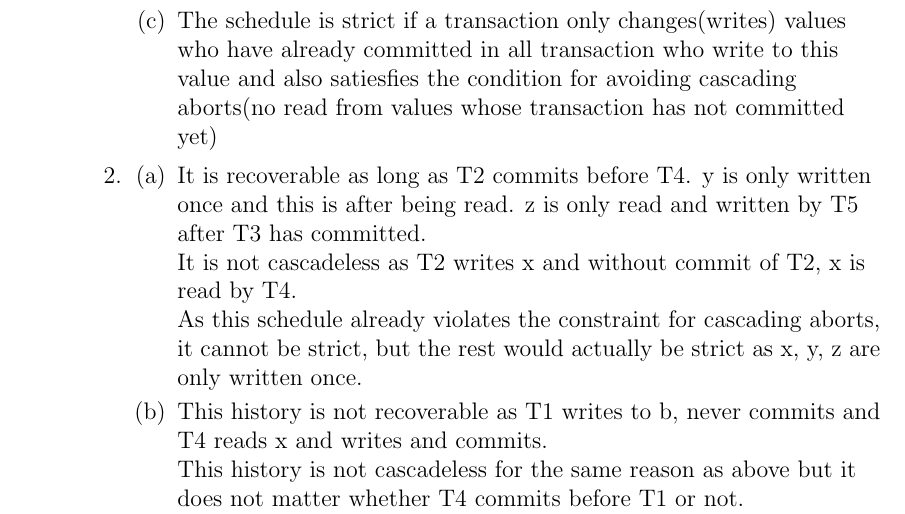
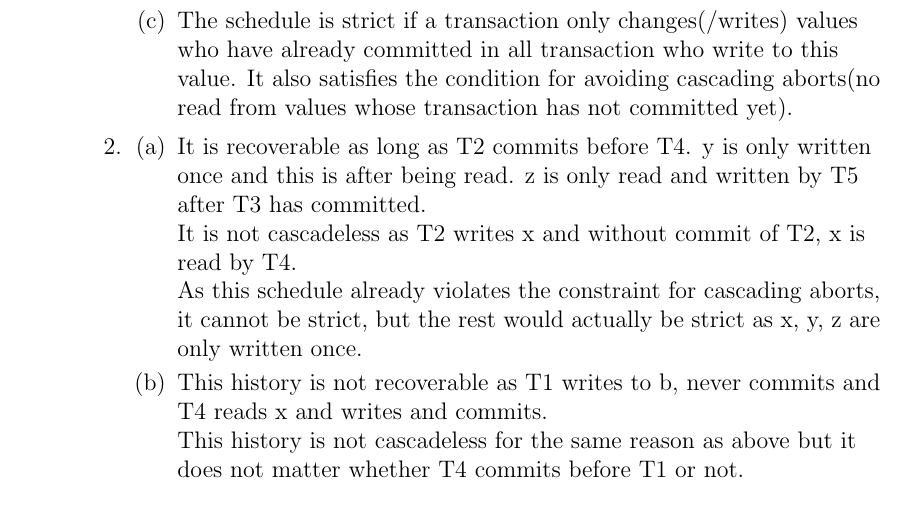
Before and after one commit to us-ja/Data_Management, a LaTeX problem sheet (Homework6_Janis/HW6_Janis_Waser.tex): part of page 2 of 3, cut so that both start at the same text. Compiled offline with pdfLaTeX.

Commit message:
newest vers uplaoded of hw6 on icorsi

```diff
--- a/Homework6_Janis/HW6_Janis_Waser.tex
+++ b/Homework6_Janis/HW6_Janis_Waser.tex
@@ -59,7 +59,7 @@ Finally, c can be 0 or 1 as it is changed only after the checkpoint and again we
 \item \begin{enumerate}[label=(\alph*)]
 \item A database history is recoverable if every transaction commits only after all transactions from whom values are read, are already committed. More precisely, the commit of a transaction has to be after all commits of the transaction from whom values are read during this transaction.
 \item A database history is cascadeless if every transaction only reads values from other transactions who have already committed. If a transaction reads a value who was written by a transaction that has not committed then it is not cascadeless.
-\item The schedule is strict if a transaction only changes(writes) values who have already committed in all transaction who write to this value and also satiesfies the condition for avoiding cascading aborts(no read from values whose transaction has not committed yet)
+\item The schedule is strict if a transaction only changes(/writes) values who have already committed in all transaction who write to this value. It also satisfies the condition for avoiding cascading aborts(no read from values whose transaction has not committed yet).
 \end{enumerate}
 \item \begin{enumerate}[label=(\alph*)]
 \item It is recoverable as long as T2 commits before T4. y is only written once and this is after being read. z is only read and written by T5 after T3 has committed.
```
Also changed, not shown: Homework6_Janis/HW6_Janis_Waser.pdf, 5 other files.
